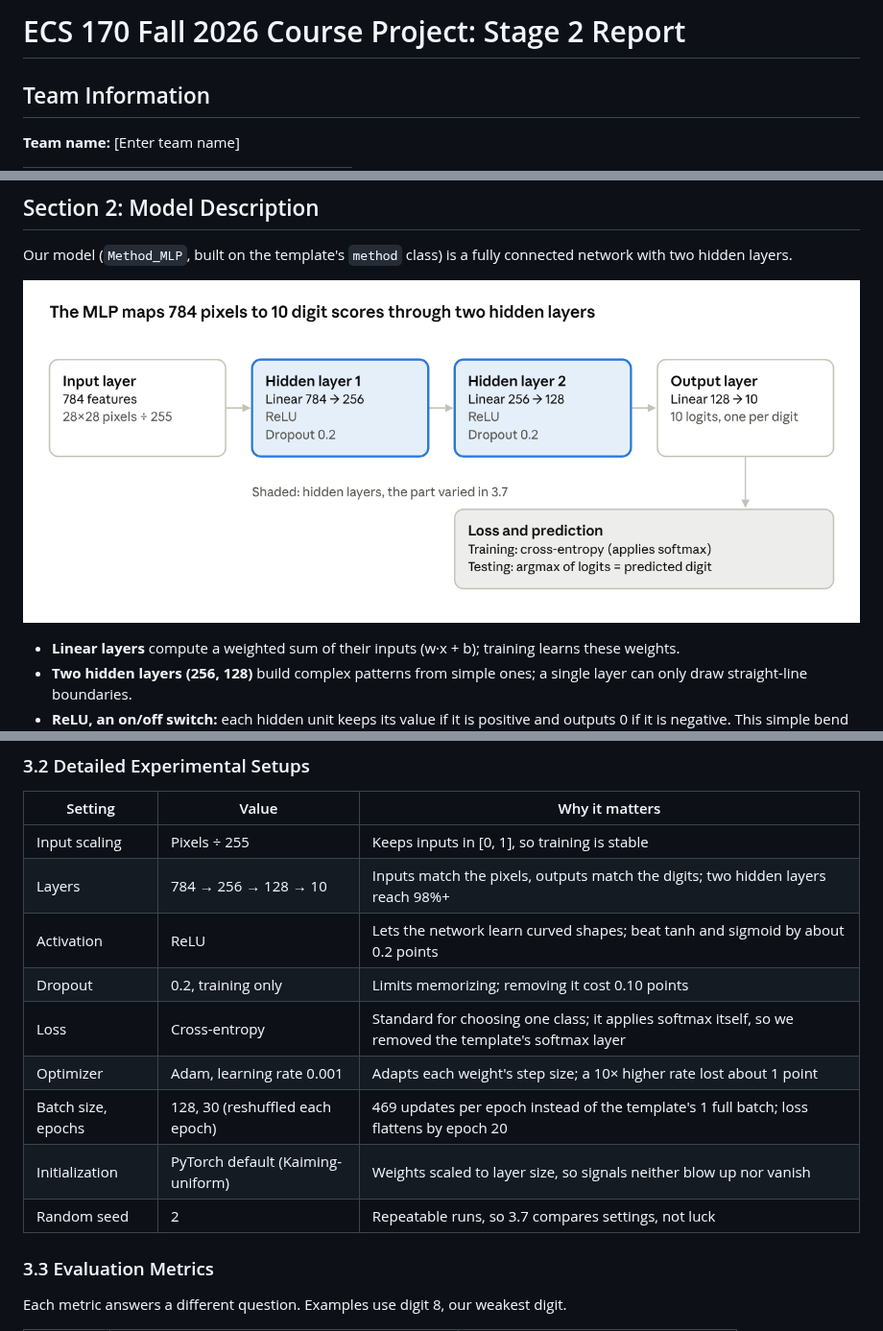
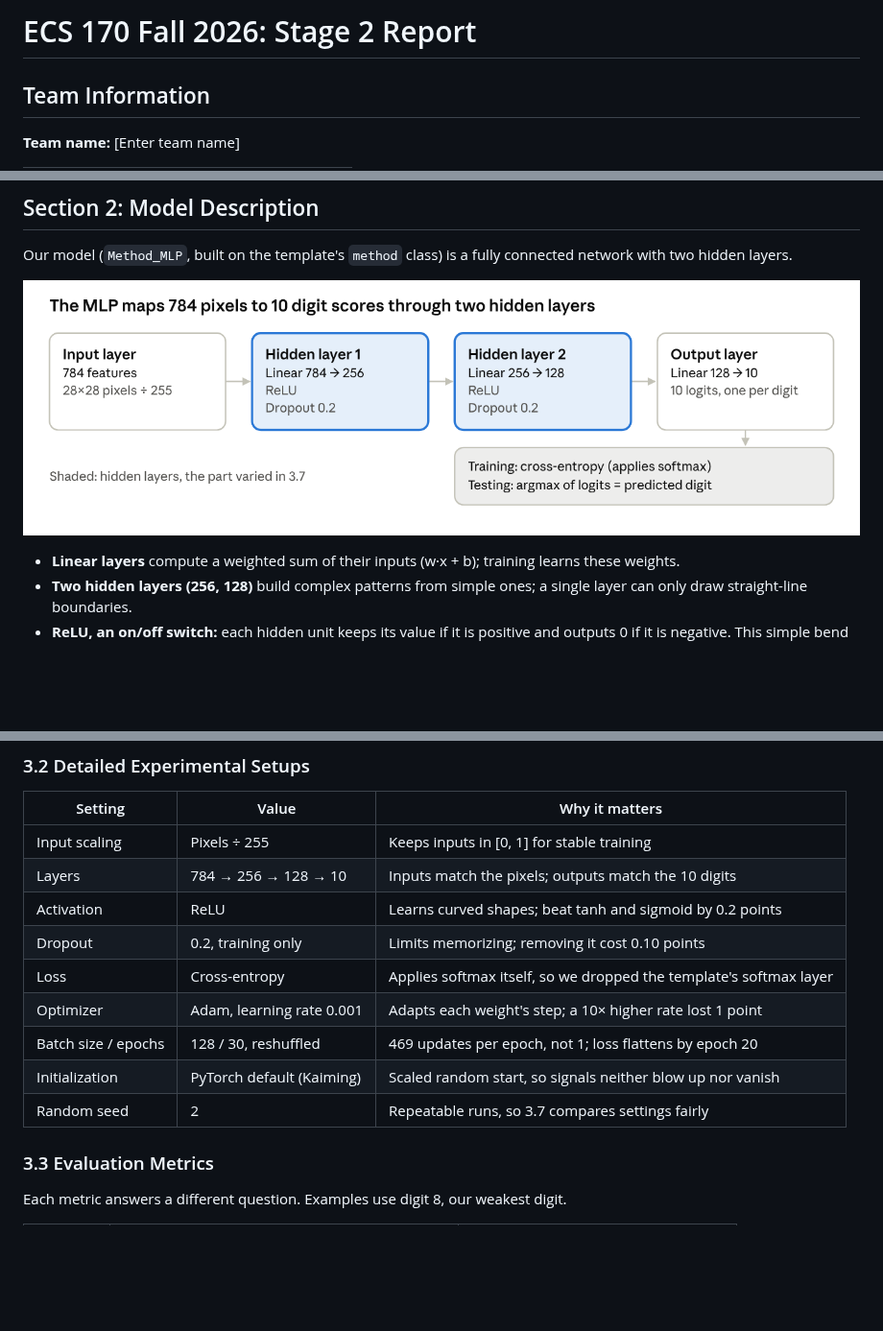
Before and after one commit to bettyckang/ECS170-project, a Markdown page: README.md, 3 parts joined by grey strips. Shown at 96% size. Rendered like a GitHub page; pictures changed too: figures/architecture.png; blank space fills up the shorter version.

Commit message:
Tighten Stage 2 report README to fit 5 pages
Shorter title and settings rows, drop a repeated sentence in 3.6,
and a more compact architecture diagram.

```diff
--- a/README.md
+++ b/README.md
@@ -1,4 +1,4 @@
-# ECS 170 Fall 2026 Course Project: Stage 2 Report
+# ECS 170 Fall 2026: Stage 2 Report
 
 ## Team Information
 
@@ -42,15 +42,15 @@ The instructor's dataset is pre-split into 60,000 training images (86%) and 10,0
 
 | Setting | Value | Why it matters |
 | --- | --- | --- |
-| Input scaling | Pixels ÷ 255 | Keeps inputs in [0, 1], so training is stable |
-| Layers | 784 → 256 → 128 → 10 | Inputs match the pixels, outputs match the digits; two hidden layers reach 98%+ |
-| Activation | ReLU | Lets the network learn curved shapes; beat tanh and sigmoid by about 0.2 points |
+| Input scaling | Pixels ÷ 255 | Keeps inputs in [0, 1] for stable training |
+| Layers | 784 → 256 → 128 → 10 | Inputs match the pixels; outputs match the 10 digits |
+| Activation | ReLU | Learns curved shapes; beat tanh and sigmoid by 0.2 points |
 | Dropout | 0.2, training only | Limits memorizing; removing it cost 0.10 points |
-| Loss | Cross-entropy | Standard for choosing one class; it applies softmax itself, so we removed the template's softmax layer |
-| Optimizer | Adam, learning rate 0.001 | Adapts each weight's step size; a 10× higher rate lost about 1 point |
-| Batch size, epochs | 128, 30 (reshuffled each epoch) | 469 updates per epoch instead of the template's 1 full batch; loss flattens by epoch 20 |
-| Initialization | PyTorch default (Kaiming-uniform) | Weights scaled to layer size, so signals neither blow up nor vanish |
-| Random seed | 2 | Repeatable runs, so 3.7 compares settings, not luck |
+| Loss | Cross-entropy | Applies softmax itself, so we dropped the template's softmax layer |
+| Optimizer | Adam, learning rate 0.001 | Adapts each weight's step; a 10× higher rate lost 1 point |
+| Batch size / epochs | 128 / 30, reshuffled | 469 updates per epoch, not 1; loss flattens by epoch 20 |
+| Initialization | PyTorch default (Kaiming) | Scaled random start, so signals neither blow up nor vanish |
+| Random seed | 2 | Repeatable runs, so 3.7 compares settings fairly |
 
 ### 3.3 Evaluation Metrics
 
```
Also changed, not shown: other parts of README.md (+1 -1 lines).
